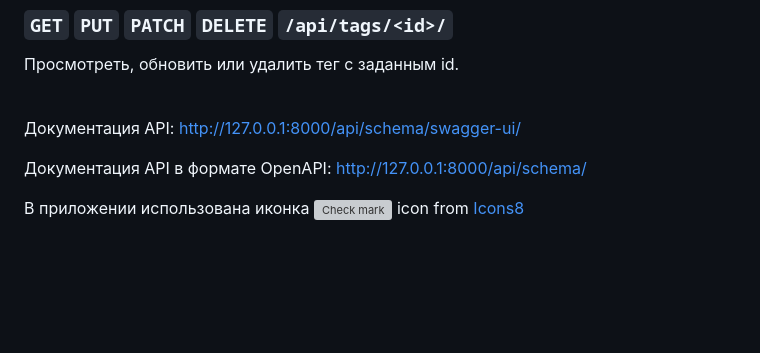
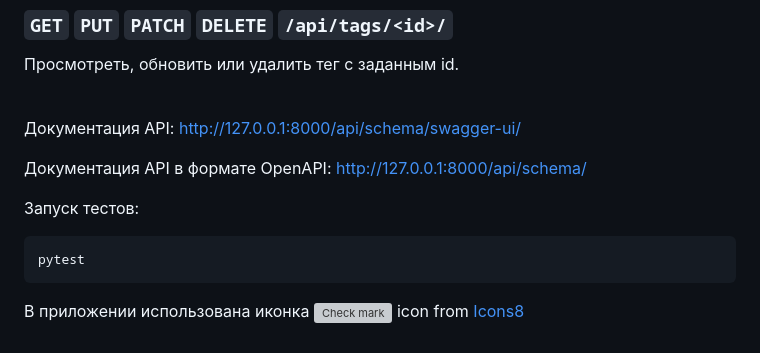
Before and after one commit to lorna88/HopSolutions, a Markdown page: README.md, the part around the change. Drawn GitHub-style; blank space fills up the shorter version; grey boxes are pictures that could not be loaded.

Commit message:
Running tests in README.md

````diff
--- a/README.md
+++ b/README.md
@@ -275,6 +275,11 @@ Authorization: Bearer secret.access.token
 Документация API в формате OpenAPI:
 <a target="_blank" href="http://127.0.0.1:8000/api/schema/">http://127.0.0.1:8000/api/schema/</a>
 
+Запуск тестов:
+```bash
+pytest
+```
+
 В приложении использована иконка
 <a target="_blank" href="https://icons8.com/icon/21322/done">
     <img src="{% static 'favicon.ico' %}" alt="Check mark">
````
